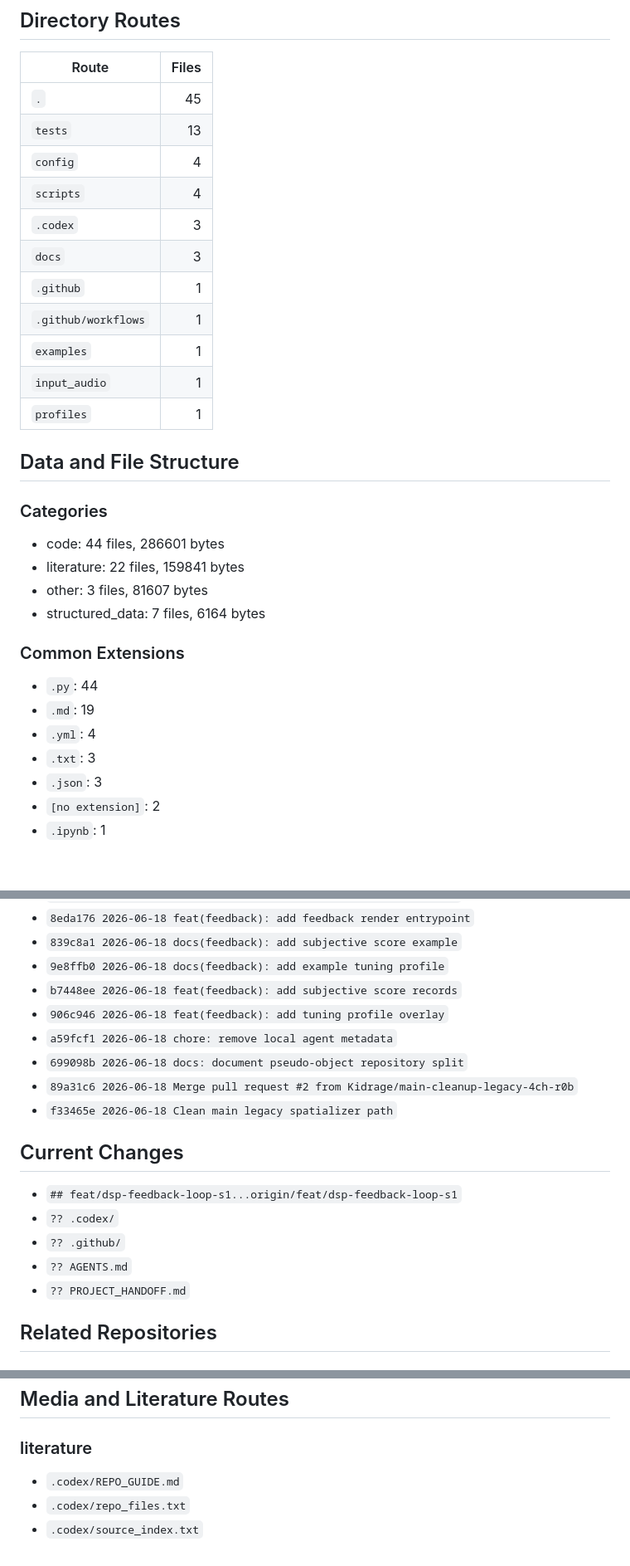
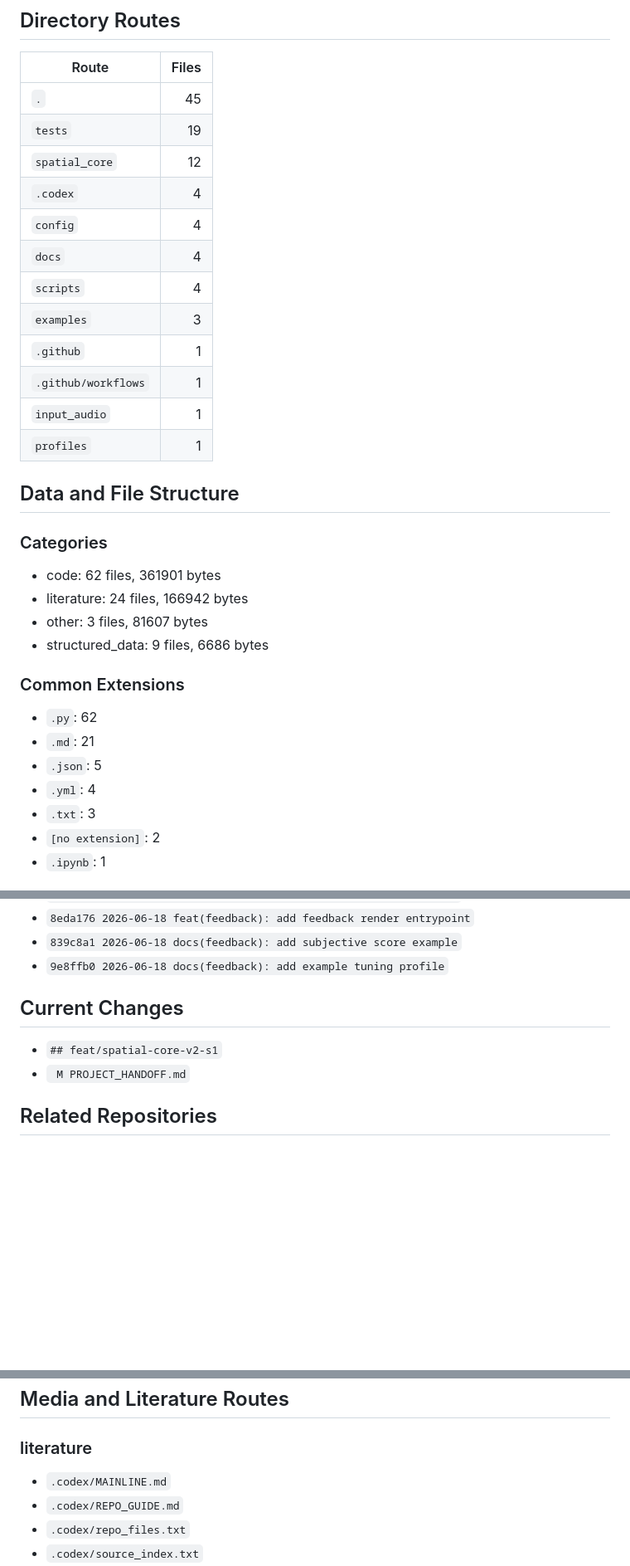
Before and after one commit to Kidrage/DSP-Spacializer, a Markdown page: PROJECT_HANDOFF.md, 3 parts joined by grey strips. Shown at 83% size. Rendered like a GitHub page; blank space fills up the shorter version.

Commit message:
docs: refresh Spatial Core handoff

```diff
--- a/PROJECT_HANDOFF.md
+++ b/PROJECT_HANDOFF.md
@@ -44,14 +44,15 @@
 | Route | Files |
 |---|---:|
 | `.` | 45 |
-| `tests` | 13 |
+| `tests` | 19 |
+| `spatial_core` | 12 |
+| `.codex` | 4 |
 | `config` | 4 |
+| `docs` | 4 |
 | `scripts` | 4 |
-| `.codex` | 3 |
-| `docs` | 3 |
+| `examples` | 3 |
 | `.github` | 1 |
 | `.github/workflows` | 1 |
-| `examples` | 1 |
 | `input_audio` | 1 |
 | `profiles` | 1 |
 
@@ -59,18 +60,18 @@
 
 ### Categories
 
-- code: 44 files, 286601 bytes
-- literature: 22 files, 159841 bytes
+- code: 62 files, 361901 bytes
+- literature: 24 files, 166942 bytes
 - other: 3 files, 81607 bytes
-- structured_data: 7 files, 6164 bytes
+- structured_data: 9 files, 6686 bytes
 
 ### Common Extensions
 
-- `.py`: 44
-- `.md`: 19
+- `.py`: 62
+- `.md`: 21
+- `.json`: 5
 - `.yml`: 4
 - `.txt`: 3
-- `.json`: 3
 - `[no extension]`: 2
 - `.ipynb`: 1
 
@@ -102,20 +109,11 @@
 - `8eda176 2026-06-18 feat(feedback): add feedback render entrypoint`
 - `839c8a1 2026-06-18 docs(feedback): add subjective score example`
 - `9e8ffb0 2026-06-18 docs(feedback): add example tuning profile`
-- `b7448ee 2026-06-18 feat(feedback): add subjective score records`
-- `906c946 2026-06-18 feat(feedback): add tuning profile overlay`
-- `a59fcf1 2026-06-18 chore: remove local agent metadata`
-- `699098b 2026-06-18 docs: document pseudo-object repository split`
-- `89a31c6 2026-06-18 Merge pull request #2 from Kidrage/main-cleanup-legacy-4ch-r0b`
-- `f33465e 2026-06-18 Clean main legacy spatializer path`
 
 ## Current Changes
 
-- `## feat/dsp-feedback-loop-s1...origin/feat/dsp-feedback-loop-s1`
-- `?? .codex/`
-- `?? .github/`
-- `?? AGENTS.md`
-- `?? PROJECT_HANDOFF.md`
+- `## feat/spatial-core-v2-s1`
+- ` M PROJECT_HANDOFF.md`
 
 ## Related Repositories
 
@@ -132,6 +130,7 @@
 
 ### literature
 
+- `.codex/MAINLINE.md`
 - `.codex/REPO_GUIDE.md`
 - `.codex/repo_files.txt`
 - `.codex/source_index.txt`
```
Also changed, not shown: other parts of PROJECT_HANDOFF.md (+12 -5 lines).
